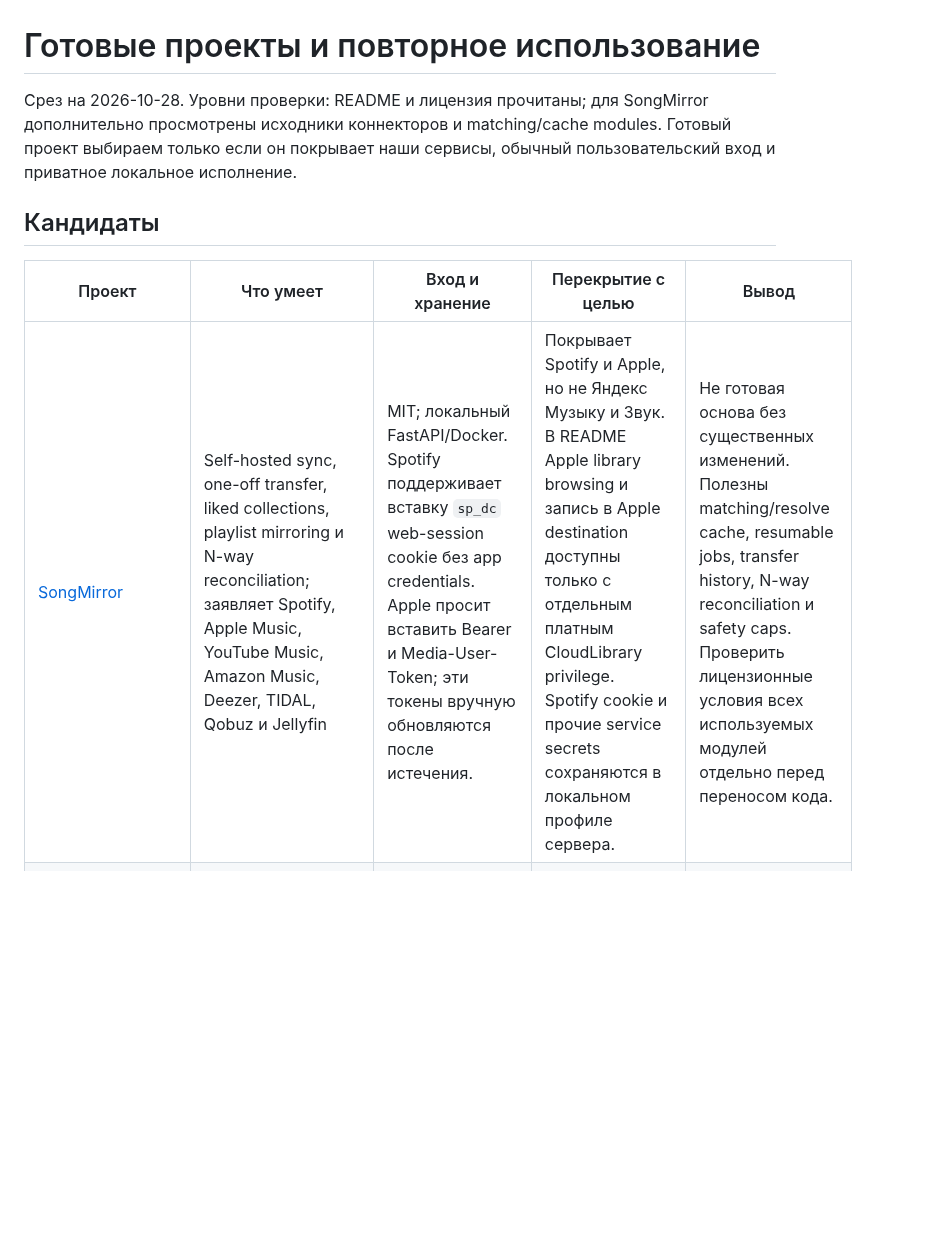
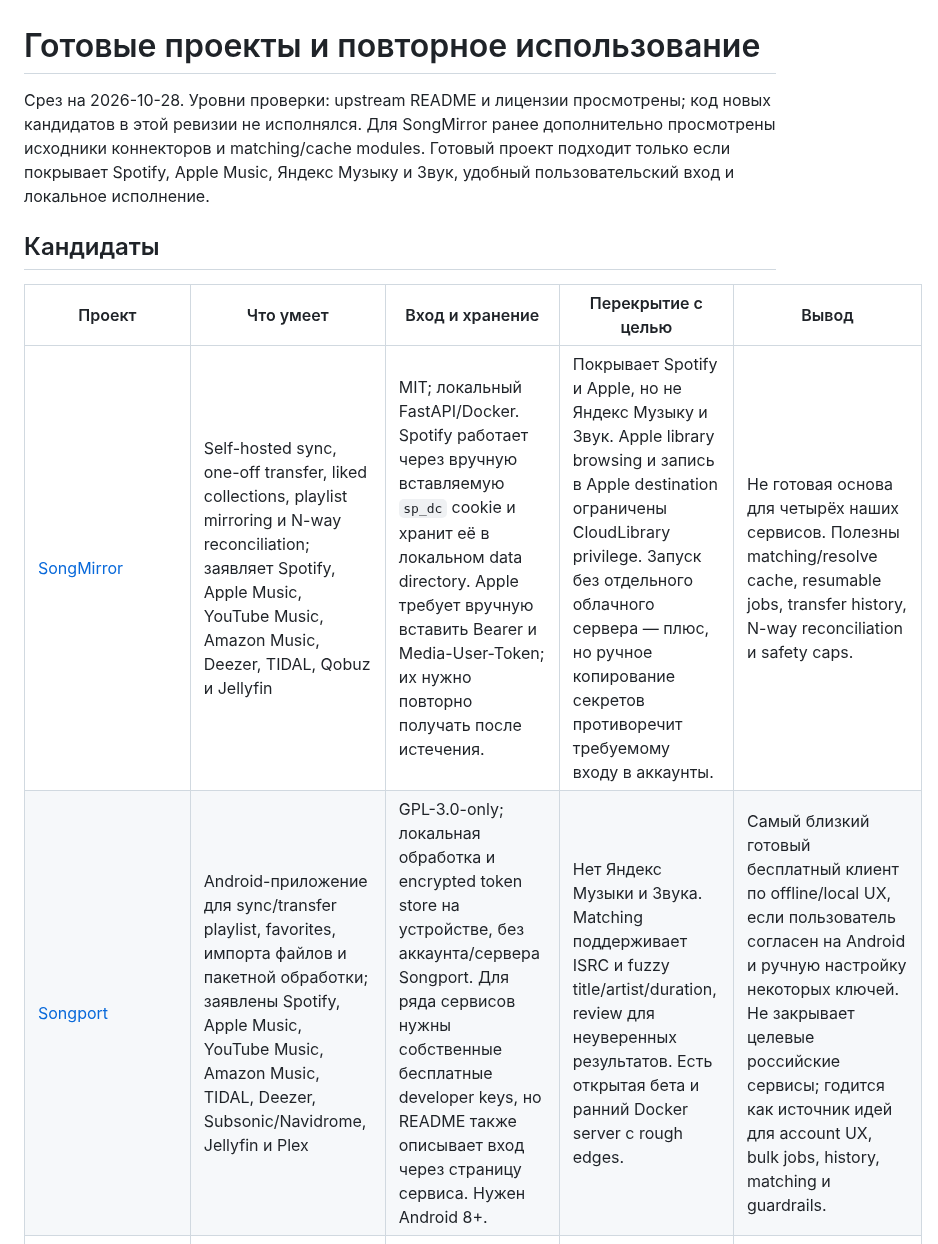
Before and after one commit to Basil-AS/music_importer, a Markdown page: docs/PROJECTS.md, the part around one of its changes. Rendered like a GitHub page; blank space fills up the shorter version.

```diff
--- a/docs/PROJECTS.md
+++ b/docs/PROJECTS.md
@@ -1,11 +1,12 @@
 # Готовые проекты и повторное использование
 
-Срез на 2026-10-28. Уровни проверки: README и лицензия прочитаны; для SongMirror дополнительно просмотрены исходники коннекторов и matching/cache modules. Готовый проект выбираем только если он покрывает наши сервисы, обычный пользовательский вход и приватное локальное исполнение.
+Срез на 2026-10-28. Уровни проверки: upstream README и лицензии просмотрены; код новых кандидатов в этой ревизии не исполнялся. Для SongMirror ранее дополнительно просмотрены исходники коннекторов и matching/cache modules. Готовый проект подходит только если покрывает Spotify, Apple Music, Яндекс Музыку и Звук, удобный пользовательский вход и локальное исполнение.
 
 ## Кандидаты
 
 | Проект | Что умеет | Вход и хранение | Перекрытие с целью | Вывод |
 | --- | --- | --- | --- | --- |
-| [SongMirror](https://github.com/ahnafnafee/songmirror) | Self-hosted sync, one-off transfer, liked collections, playlist mirroring и N-way reconciliation; заявляет Spotify, Apple Music, YouTube Music, Amazon Music, Deezer, TIDAL, Qobuz и Jellyfin | MIT; локальный FastAPI/Docker. Spotify поддерживает вставку `sp_dc` web-session cookie без app credentials. Apple просит вставить Bearer и Media-User-Token; эти токены вручную обновляются после истечения. | Покрывает Spotify и Apple, но не Яндекс Музыку и Звук. В README Apple library browsing и запись в Apple destination доступны только с отдельным платным CloudLibrary privilege. Spotify cookie и прочие service secrets сохраняются в локальном профиле сервера. | Не готовая основа без существенных изменений. Полезны matching/resolve cache, resumable jobs, transfer history, N-way reconciliation и safety caps. Проверить лицензионные условия всех используемых модулей отдельно перед переносом кода. |
+| [SongMirror](https://github.com/ahnafnafee/songmirror) | Self-hosted sync, one-off transfer, liked collections, playlist mirroring и N-way reconciliation; заявляет Spotify, Apple Music, YouTube Music, Amazon Music, Deezer, TIDAL, Qobuz и Jellyfin | MIT; локальный FastAPI/Docker. Spotify работает через вручную вставляемую `sp_dc` cookie и хранит её в локальном data directory. Apple требует вручную вставить Bearer и Media-User-Token; их нужно повторно получать после истечения. | Покрывает Spotify и Apple, но не Яндекс Музыку и Звук. Apple library browsing и запись в Apple destination ограничены CloudLibrary privilege. Запуск без отдельного облачного сервера — плюс, но ручное копирование секретов противоречит требуемому входу в аккаунты. | Не готовая основа для четырёх наших сервисов. Полезны matching/resolve cache, resumable jobs, transfer history, N-way reconciliation и safety caps. |
+| [Songport](https://github.com/xlollx/Songport) | Android-приложение для sync/transfer playlist, favorites, импорта файлов и пакетной обработки; заявлены Spotify, Apple Music, YouTube Music, Amazon Music, TIDAL, Deezer, Subsonic/Navidrome, Jellyfin и Plex | GPL-3.0-only; локальная обработка и encrypted token store на устройстве, без аккаунта/сервера Songport. Для ряда сервисов нужны собственные бесплатные developer keys, но README также описывает вход через страницу сервиса. Нужен Android 8+. | Нет Яндекс Музыки и Звука. Matching поддерживает ISRC и fuzzy title/artist/duration, review для неуверенных результатов. Есть открытая бета и ранний Docker server с rough edges. | Самый близкий готовый бесплатный клиент по offline/local UX, если пользователь согласен на Android и ручную настройку некоторых ключей. Не закрывает целевые российские сервисы; годится как источник идей для account UX, bulk jobs, history, matching и guardrails. |
 | [yandex-music-mcp](https://github.com/kenzolika/yandex-music-mcp) | Поиск, likes, playlists, history; чтение и изменение библиотеки через MCP | MIT сервер и авторизация через Yandex device flow; токен сохраняется локально в `~/.yandex-music-mcp/token`. Зависит от [yandex-music](https://github.com/MarshalX/yandex-music-api) под LGPL-3.0. | Нет интерфейса переноса в другие сервисы; только Яндекс. Автор не получает пароль, но приложение всё равно хранит долгоживущий токен. | Хороший ориентир для удобного входа в Яндекс и проверки полной поверхности его методов. Не является connector-ом нашего UI. |
 | [MarshalX/yandex-music-api](https://github.com/MarshalX/yandex-music-api) | Типизированный Python клиент и OpenAPI справочник к неофициальному, reverse-engineered API Яндекс Музыки; синхронный и async API | LGPL-3.0; авторизация личным Yandex token. | Только Яндекс, Python client, не browser-only и не cross-service. | Полезнейший API reference для сравнения обнаруженных route shapes; browser-extension integration остаётся проще для пользователя, если не просить скопировать токен. |
```
Also changed, not shown: other parts of docs/PROJECTS.md (+7 -2 lines).
